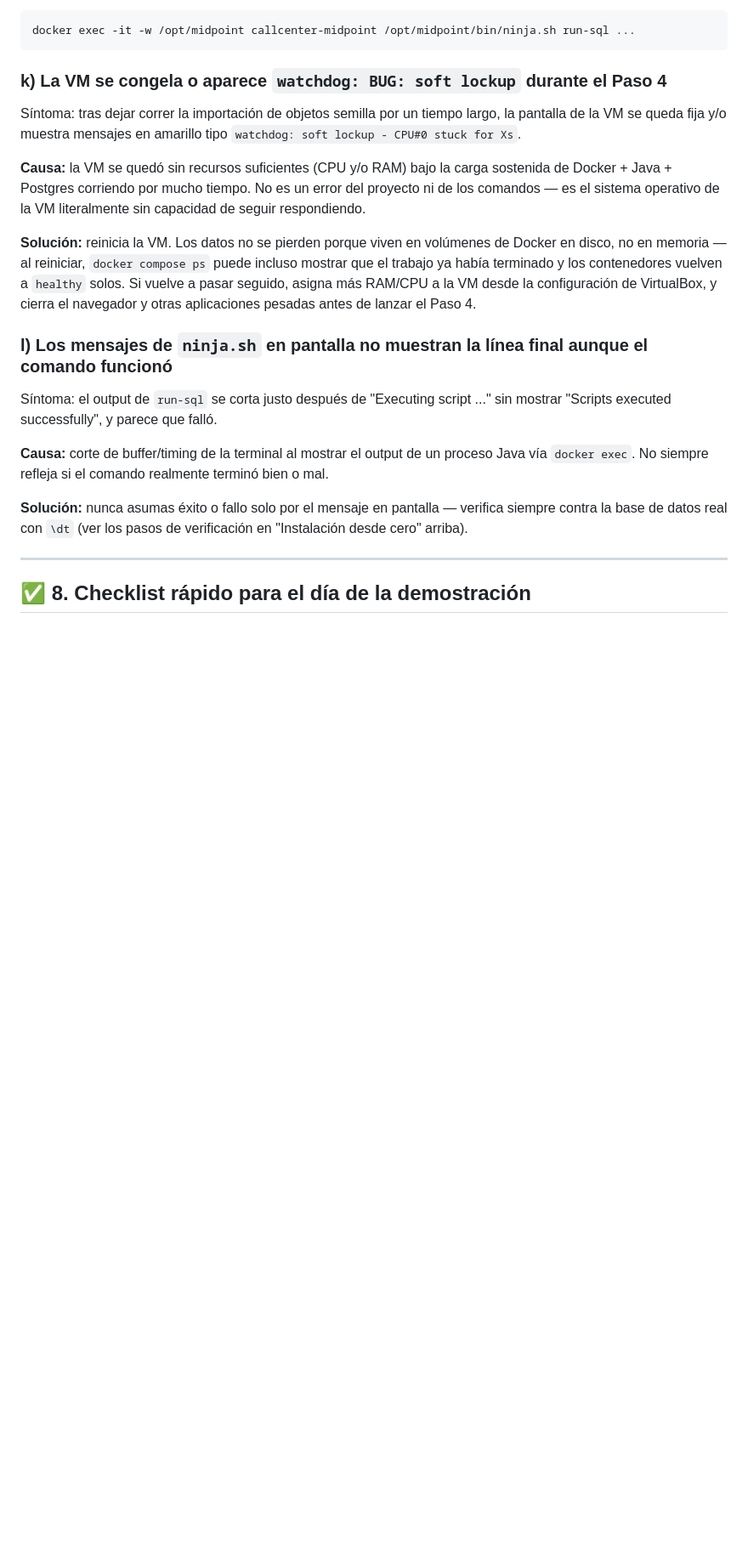
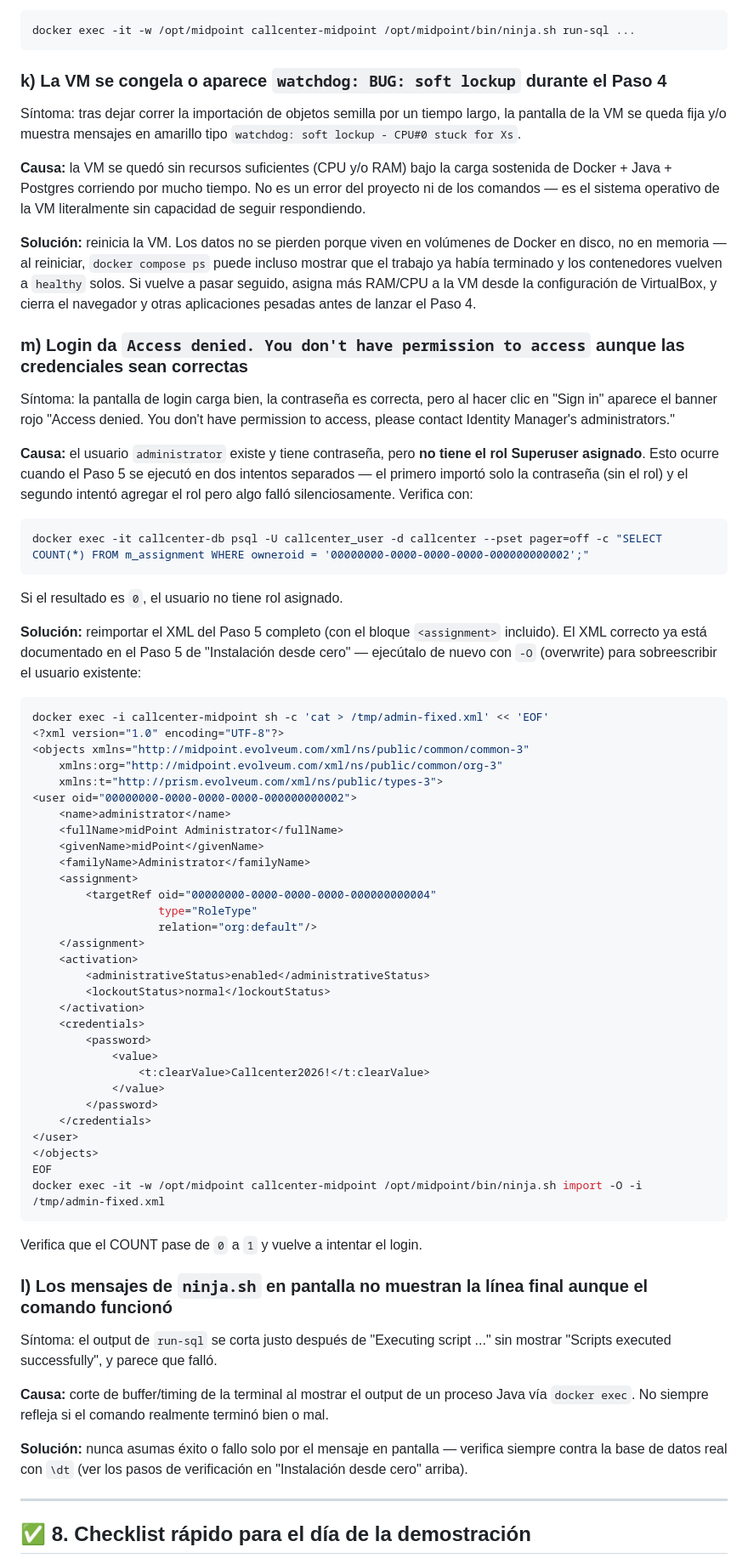
Before and after one commit to Erit18/laboratorio-midpoint-asterisk, a Markdown page: README.md, the part around one of its changes. Shown at 85% size. Drawn GitHub-style; blank space fills up the shorter version.

Commit message:
fix: corregir XML del Paso 5 y agregar problema m) sobre Access denied por rol no asignado

````diff
--- a/README.md
+++ b/README.md
@@ -345,6 +352,50 @@ Síntoma: tras dejar correr la importación de objetos semilla por un tiempo lar
 
 **Solución:** reinicia la VM. Los datos no se pierden porque viven en volúmenes de Docker en disco, no en memoria — al reiniciar, `docker compose ps` puede incluso mostrar que el trabajo ya había terminado y los contenedores vuelven a `healthy` solos. Si vuelve a pasar seguido, asigna más RAM/CPU a la VM desde la configuración de VirtualBox, y cierra el navegador y otras aplicaciones pesadas antes de lanzar el Paso 4.
 
+### m) Login da `Access denied. You don't have permission to access` aunque las credenciales sean correctas
+Síntoma: la pantalla de login carga bien, la contraseña es correcta, pero al hacer clic en "Sign in" aparece el banner rojo "Access denied. You don't have permission to access, please contact Identity Manager's administrators."
+
+**Causa:** el usuario `administrator` existe y tiene contraseña, pero **no tiene el rol Superuser asignado**. Esto ocurre cuando el Paso 5 se ejecutó en dos intentos separados — el primero importó solo la contraseña (sin el rol) y el segundo intentó agregar el rol pero algo falló silenciosamente. Verifica con:
+```bash
+docker exec -it callcenter-db psql -U callcenter_user -d callcenter --pset pager=off -c "SELECT COUNT(*) FROM m_assignment WHERE owneroid = '00000000-0000-0000-0000-000000000002';"
+```
+Si el resultado es `0`, el usuario no tiene rol asignado.
+
+**Solución:** reimportar el XML del Paso 5 completo (con el bloque `<assignment>` incluido). El XML correcto ya está documentado en el Paso 5 de "Instalación desde cero" — ejecútalo de nuevo con `-O` (overwrite) para sobreescribir el usuario existente:
+```bash
+docker exec -i callcenter-midpoint sh -c 'cat > /tmp/admin-fixed.xml' << 'EOF'
+<?xml version="1.0" encoding="UTF-8"?>
+<objects xmlns="http://midpoint.evolveum.com/xml/ns/public/common/common-3"
+	xmlns:org="http://midpoint.evolveum.com/xml/ns/public/common/org-3"
+	xmlns:t="http://prism.evolveum.com/xml/ns/public/types-3">
+<user oid="00000000-0000-0000-0000-000000000002">
+    <name>administrator</name>
+    <fullName>midPoint Administrator</fullName>
+    <givenName>midPoint</givenName>
+    <familyName>Administrator</familyName>
+    <assignment>
+        <targetRef oid="00000000-0000-0000-0000-000000000004"
+                   type="RoleType"
+                   relation="org:default"/>
+    </assignment>
+    <activation>
+        <administrativeStatus>enabled</administrativeStatus>
+        <lockoutStatus>normal</lockoutStatus>
+    </activation>
+    <credentials>
+        <password>
+            <value>
+                <t:clearValue>Callcenter2026!</t:clearValue>
+            </value>
+        </password>
+    </credentials>
+</user>
+</objects>
+EOF
+docker exec -it -w /opt/midpoint callcenter-midpoint /opt/midpoint/bin/ninja.sh import -O -i /tmp/admin-fixed.xml
+```
+Verifica que el COUNT pase de `0` a `1` y vuelve a intentar el login.
+
 ### l) Los mensajes de `ninja.sh` en pantalla no muestran la línea final aunque el comando funcionó
 Síntoma: el output de `run-sql` se corta justo después de "Executing script ..." sin mostrar "Scripts executed successfully", y parece que falló.
 
````
Also changed, not shown: other parts of README.md (+25 -18 lines).
